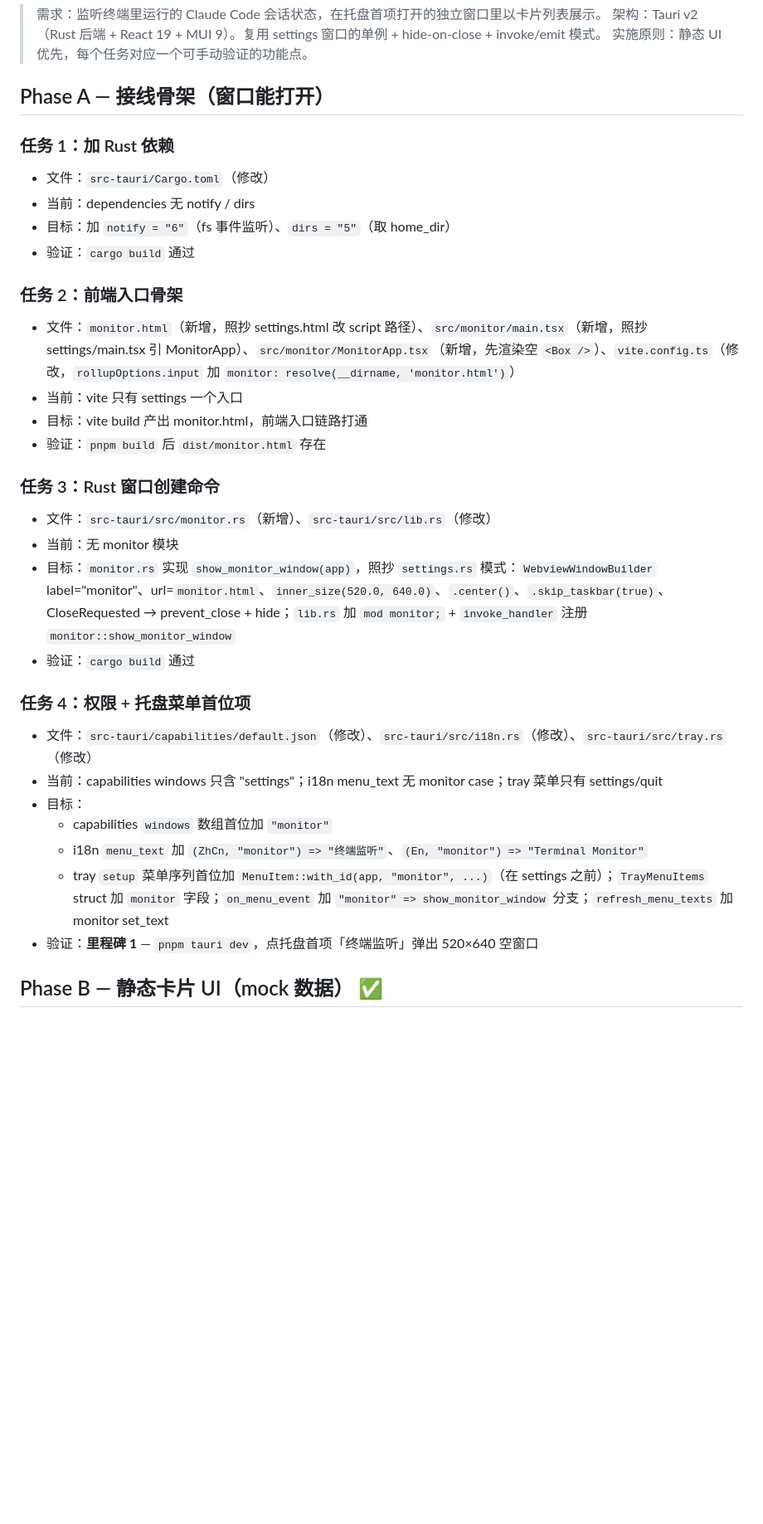
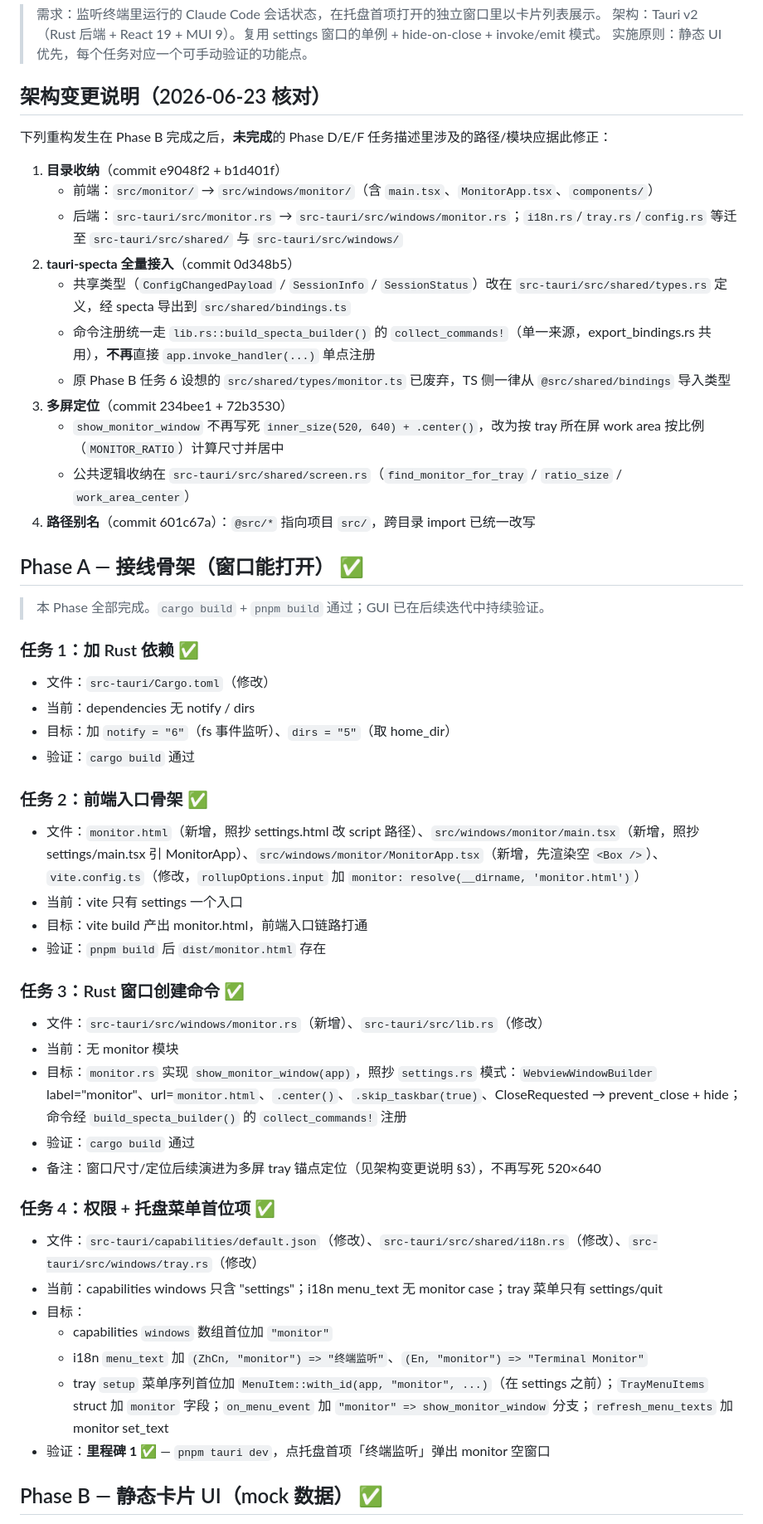
Before and after one commit to oceanopen/we-claude-terminal-app, a Markdown page: docs/tasks.md, the part around one of its changes. Shown at 83% size. GitHub-like rendering; blank space fills up the shorter version.

```diff
--- a/docs/tasks.md
+++ b/docs/tasks.md
@@ -4,34 +4,53 @@
 > 架构：Tauri v2（Rust 后端 + React 19 + MUI 9）。复用 settings 窗口的单例 + hide-on-close + invoke/emit 模式。
 > 实施原则：静态 UI 优先，每个任务对应一个可手动验证的功能点。
 
-## Phase A — 接线骨架（窗口能打开）
+## 架构变更说明（2026-06-23 核对）
 
-### 任务 1：加 Rust 依赖
+下列重构发生在 Phase B 完成之后，**未完成**的 Phase D/E/F 任务描述里涉及的路径/模块应据此修正：
+
+1. **目录收纳**（commit e9048f2 + b1d401f）
+   - 前端：`src/monitor/` → `src/windows/monitor/`（含 `main.tsx`、`MonitorApp.tsx`、`components/`）
+   - 后端：`src-tauri/src/monitor.rs` → `src-tauri/src/windows/monitor.rs`；`i18n.rs`/`tray.rs`/`config.rs` 等迁至 `src-tauri/src/shared/` 与 `src-tauri/src/windows/`
+2. **tauri-specta 全量接入**（commit 0d348b5）
+   - 共享类型（`ConfigChangedPayload` / `SessionInfo` / `SessionStatus`）改在 `src-tauri/src/shared/types.rs` 定义，经 specta 导出到 `src/shared/bindings.ts`
+   - 命令注册统一走 `lib.rs::build_specta_builder()` 的 `collect_commands!`（单一来源，export_bindings.rs 共用），**不再**直接 `app.invoke_handler(...)` 单点注册
+   - 原 Phase B 任务 6 设想的 `src/shared/types/monitor.ts` 已废弃，TS 侧一律从 `@src/shared/bindings` 导入类型
+3. **多屏定位**（commit 234bee1 + 72b3530）
+   - `show_monitor_window` 不再写死 `inner_size(520, 640) + .center()`，改为按 tray 所在屏 work area 按比例（`MONITOR_RATIO`）计算尺寸并居中
+   - 公共逻辑收纳在 `src-tauri/src/shared/screen.rs`（`find_monitor_for_tray` / `ratio_size` / `work_area_center`）
+4. **路径别名**（commit 601c67a）：`@src/*` 指向项目 `src/`，跨目录 import 已统一改写
+
+## Phase A — 接线骨架（窗口能打开） ✅
+
+> 本 Phase 全部完成。`cargo build` + `pnpm build` 通过；GUI 已在后续迭代中持续验证。
+
+### 任务 1：加 Rust 依赖 ✅
 - 文件：`src-tauri/Cargo.toml`（修改）
 - 当前：dependencies 无 notify / dirs
 - 目标：加 `notify = "6"`（fs 事件监听）、`dirs = "5"`（取 home_dir）
 - 验证：`cargo build` 通过
 
-### 任务 2：前端入口骨架
-- 文件：`monitor.html`（新增，照抄 settings.html 改 script 路径）、`src/monitor/main.tsx`（新增，照抄 settings/main.tsx 引 MonitorApp）、`src/monitor/MonitorApp.tsx`（新增，先渲染空 `<Box />`）、`vite.config.ts`（修改，`rollupOptions.input` 加 `monitor: resolve(__dirname, 'monitor.html')`）
+### 任务 2：前端入口骨架 ✅
+- 文件：`monitor.html`（新增，照抄 settings.html 改 script 路径）、`src/windows/monitor/main.tsx`（新增，照抄 settings/main.tsx 引 MonitorApp）、`src/windows/monitor/MonitorApp.tsx`（新增，先渲染空 `<Box />`）、`vite.config.ts`（修改，`rollupOptions.input` 加 `monitor: resolve(__dirname, 'monitor.html')`）
 - 当前：vite 只有 settings 一个入口
 - 目标：vite build 产出 monitor.html，前端入口链路打通
 - 验证：`pnpm build` 后 `dist/monitor.html` 存在
 
-### 任务 3：Rust 窗口创建命令
-- 文件：`src-tauri/src/monitor.rs`（新增）、`src-tauri/src/lib.rs`（修改）
+### 任务 3：Rust 窗口创建命令 ✅
+- 文件：`src-tauri/src/windows/monitor.rs`（新增）、`src-tauri/src/lib.rs`（修改）
 - 当前：无 monitor 模块
-- 目标：`monitor.rs` 实现 `show_monitor_window(app)`，照抄 `settings.rs` 模式：`WebviewWindowBuilder` label="monitor"、url=`monitor.html`、`inner_size(520.0, 640.0)`、`.center()`、`.skip_taskbar(true)`、CloseRequested → prevent_close + hide；`lib.rs` 加 `mod monitor;` + `invoke_handler` 注册 `monitor::show_monitor_window`
+- 目标：`monitor.rs` 实现 `show_monitor_window(app)`，照抄 `settings.rs` 模式：`WebviewWindowBuilder` label="monitor"、url=`monitor.html`、`.center()`、`.skip_taskbar(true)`、CloseRequested → prevent_close + hide；命令经 `build_specta_builder()` 的 `collect_commands!` 注册
 - 验证：`cargo build` 通过
+- 备注：窗口尺寸/定位后续演进为多屏 tray 锚点定位（见架构变更说明 §3），不再写死 520×640
 
-### 任务 4：权限 + 托盘菜单首位项
-- 文件：`src-tauri/capabilities/default.json`（修改）、`src-tauri/src/i18n.rs`（修改）、`src-tauri/src/tray.rs`（修改）
+### 任务 4：权限 + 托盘菜单首位项 ✅
+- 文件：`src-tauri/capabilities/default.json`（修改）、`src-tauri/src/shared/i18n.rs`（修改）、`src-tauri/src/windows/tray.rs`（修改）
 - 当前：capabilities windows 只含 "settings"；i18n menu_text 无 monitor case；tray 菜单只有 settings/quit
 - 目标：
   - capabilities `windows` 数组首位加 `"monitor"`
   - i18n `menu_text` 加 `(ZhCn, "monitor") => "终端监听"`、`(En, "monitor") => "Terminal Monitor"`
   - tray `setup` 菜单序列首位加 `MenuItem::with_id(app, "monitor", ...)`（在 settings 之前）；`TrayMenuItems` struct 加 `monitor` 字段；`on_menu_event` 加 `"monitor" => show_monitor_window` 分支；`refresh_menu_texts` 加 monitor set_text
-- 验证：**里程碑 1** — `pnpm tauri dev`，点托盘首项「终端监听」弹出 520×640 空窗口
+- 验证：**里程碑 1 ✅** — `pnpm tauri dev`，点托盘首项「终端监听」弹出 monitor 空窗口
 
 ## Phase B — 静态卡片 UI（mock 数据） ✅
 
```
Also changed, not shown: other parts of docs/tasks.md (+32 -25 lines).
